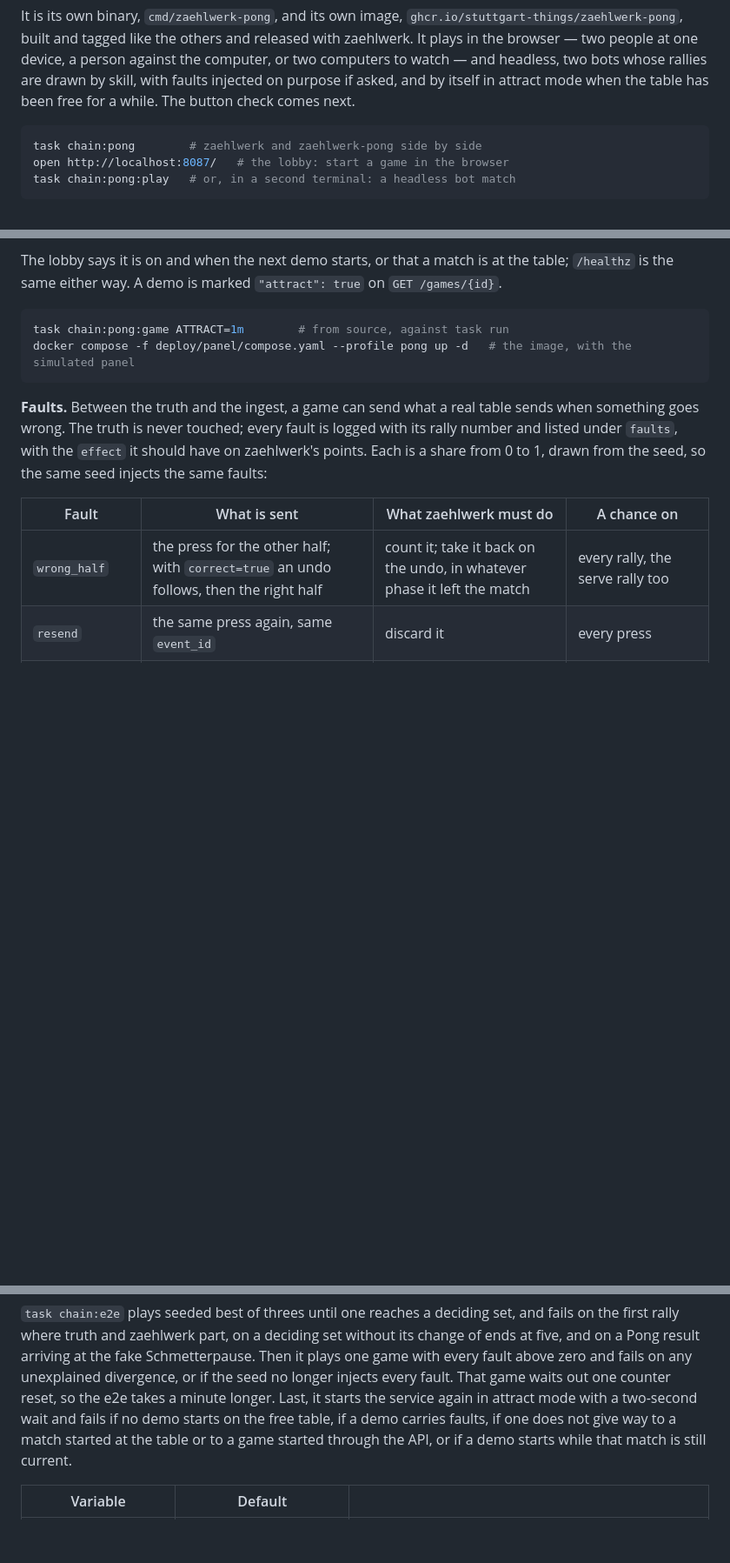
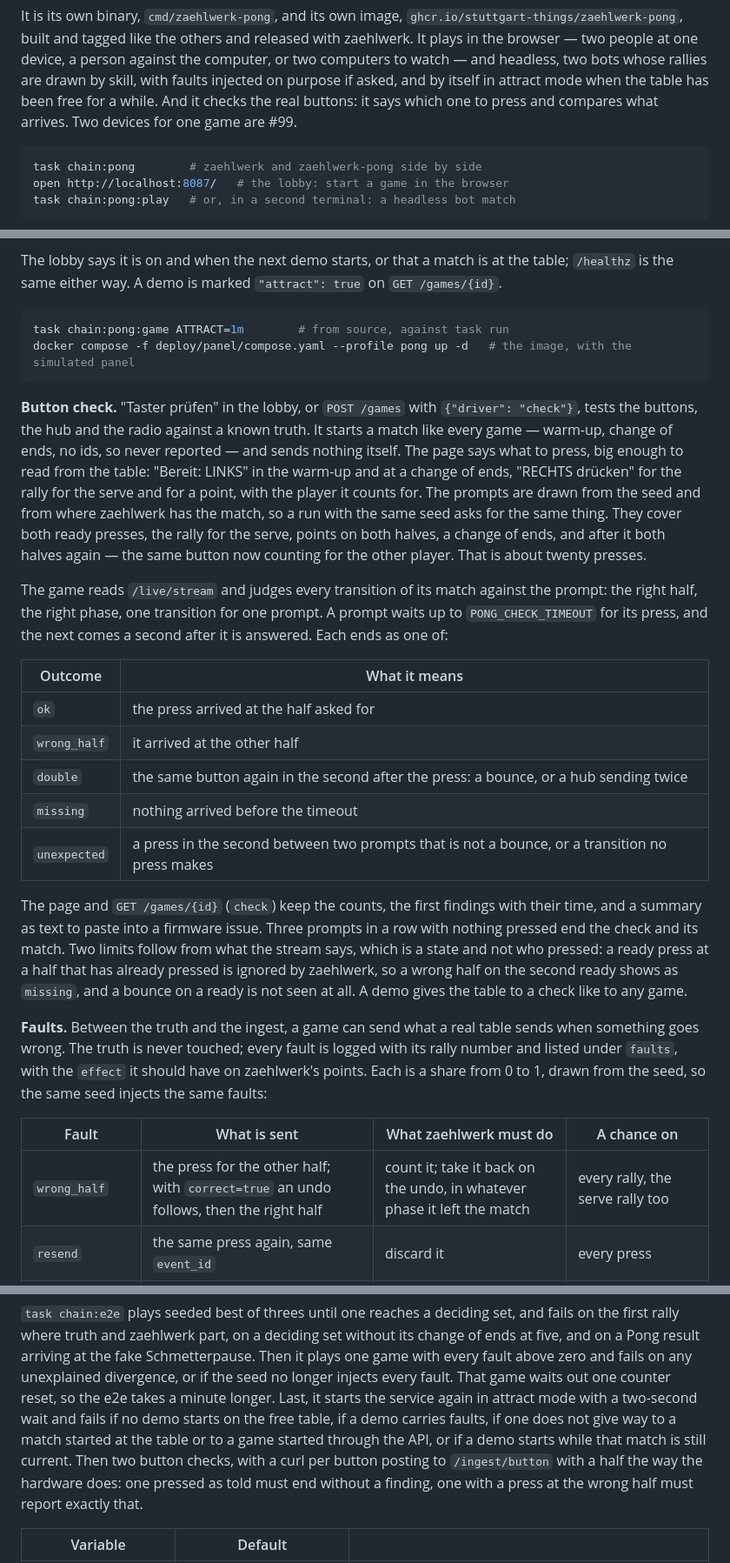
Before and after one commit to stuttgart-things/zaehlwerk, a Markdown page: README.md, 3 parts joined by grey strips. Shown at 87% size. GitHub-like rendering; blank space fills up the shorter version.

Commit message:
docs: the button check in the README and ADR-0006
Refs #78

Co-Authored-By: Claude Opus 5.5 <noreply@anthropic.com>

````diff
--- a/README.md
+++ b/README.md
@@ -827,7 +827,8 @@ and released with zaehlwerk. It plays in the browser — two people at one
 device, a person against the computer, or two computers to watch — and headless,
 two bots whose rallies are drawn by skill, with faults injected on purpose if
 asked, and by itself in attract mode when the table has been free for a while.
-The button check comes next.
+And it checks the real buttons: it says which one to press and compares what
+arrives. Two devices for one game are #99.
 
 ```bash
 task chain:pong        # zaehlwerk and zaehlwerk-pong side by side
@@ -961,6 +962,39 @@ task chain:pong:game ATTRACT=1m        # from source, against task run
 docker compose -f deploy/panel/compose.yaml --profile pong up -d   # the image, with the simulated panel
 ```
 
+**Button check.** "Taster prüfen" in the lobby, or `POST /games` with
+`{"driver": "check"}`, tests the buttons, the hub and the radio against a known
+truth. It starts a match like every game — warm-up, change of ends, no ids, so
+never reported — and sends nothing itself. The page says what to press, big
+enough to read from the table: "Bereit: LINKS" in the warm-up and at a change of
+ends, "RECHTS drücken" for the rally for the serve and for a point, with the
+player it counts for. The prompts are drawn from the seed and from where
+zaehlwerk has the match, so a run with the same seed asks for the same thing.
+They cover both ready presses, the rally for the serve, points on both halves,
+a change of ends, and after it both halves again — the same button now
+counting for the other player. That is about twenty presses.
+
+The game reads `/live/stream` and judges every transition of its match against
+the prompt: the right half, the right phase, one transition for one prompt. A
+prompt waits up to `PONG_CHECK_TIMEOUT` for its press, and the next comes a
+second after it is answered. Each ends as one of:
+
+| Outcome | What it means |
+| ------- | ------------- |
+| `ok` | the press arrived at the half asked for |
+| `wrong_half` | it arrived at the other half |
+| `double` | the same button again in the second after the press: a bounce, or a hub sending twice |
+| `missing` | nothing arrived before the timeout |
+| `unexpected` | a press in the second between two prompts that is not a bounce, or a transition no press makes |
+
+The page and `GET /games/{id}` (`check`) keep the counts, the first findings
+with their time, and a summary as text to paste into a firmware issue. Three
+prompts in a row with nothing pressed end the check and its match. Two limits
+follow from what the stream says, which is a state and not who pressed: a
+ready press at a half that has already pressed is ignored by zaehlwerk, so a
+wrong half on the second ready shows as `missing`, and a bounce on a ready is
+not seen at all. A demo gives the table to a check like to any game.
+
 **Faults.** Between the truth and the ingest, a game can send what a real table
 sends when something goes wrong. The truth is never touched; every fault is
 logged with its rally number and listed under `faults`, with the `effect` it
@@ -1006,7 +1040,10 @@ game waits out one counter reset, so the e2e takes a minute longer. Last, it
 starts the service again in attract mode with a two-second wait and fails if no
 demo starts on the free table, if a demo carries faults, if one does not give
 way to a match started at the table or to a game started through the API, or if
-a demo starts while that match is still current.
+a demo starts while that match is still current. Then two button checks, with
+a curl per button posting to `/ingest/button` with a half the way the hardware
+does: one pressed as told must end without a finding, one with a press at the
+wrong half must report exactly that.
 
 | Variable | Default | |
 | -------- | ------- | - |
````
Also changed, not shown: other parts of README.md (+1 -0 lines), docs/adr/0006-a-game-as-an-ingest-source.md (+19 -2 lines).
